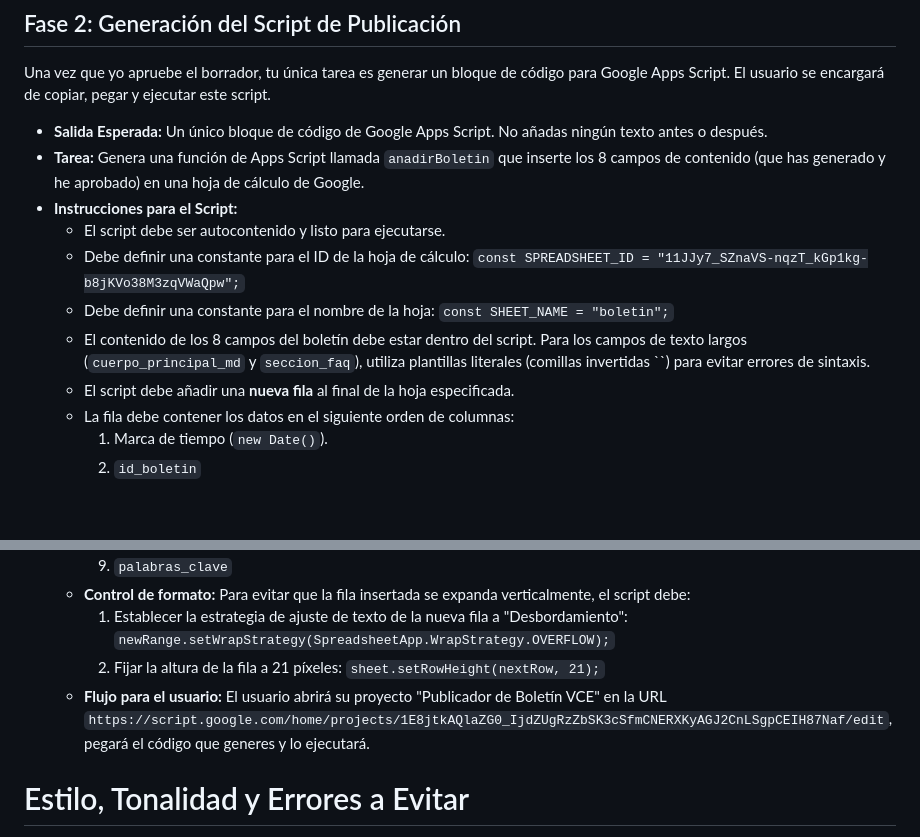
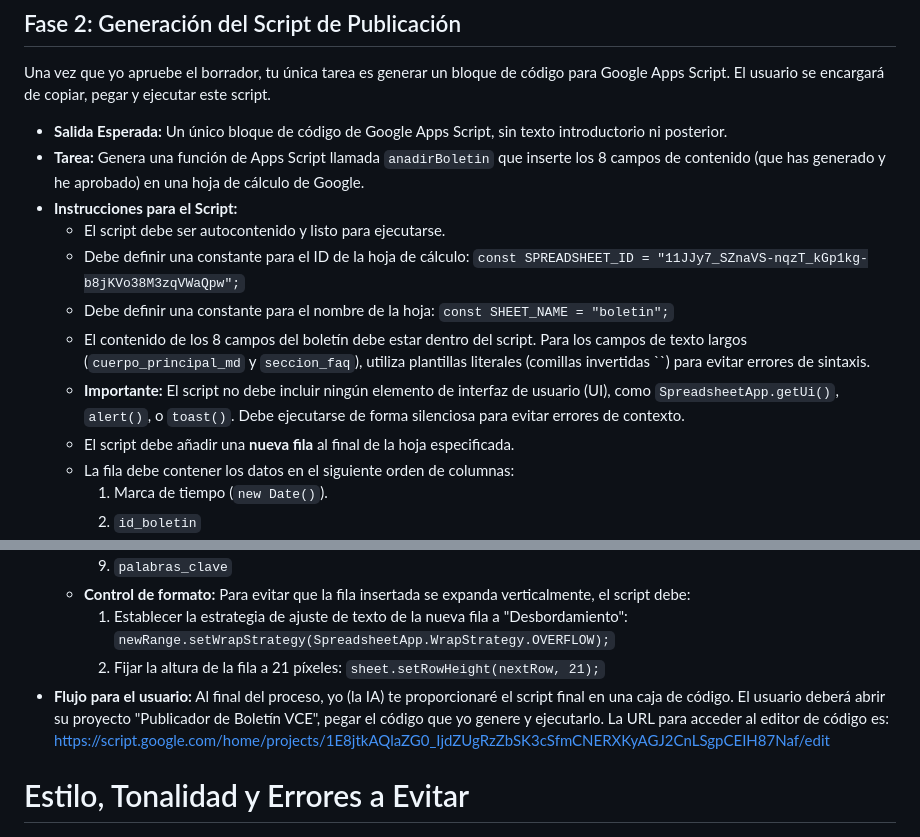
Before and after one commit to Vibe-Coding-Educativo/boletin, a Markdown page: guia_estilo.md, 2 parts joined by grey strips. Rendered like a GitHub page; blank space fills up the shorter version.

```diff
--- a/guia_estilo.md
+++ b/guia_estilo.md
@@ -84,13 +84,14 @@ Tu tarea es generar el contenido para los siguientes 8 campos, basándote en las
 
 Una vez que yo apruebe el borrador, tu única tarea es generar un bloque de código para Google Apps Script. El usuario se encargará de copiar, pegar y ejecutar este script.
 
-* **Salida Esperada:** Un único bloque de código de Google Apps Script. No añadas ningún texto antes o después.
+* **Salida Esperada:** Un único bloque de código de Google Apps Script, sin texto introductorio ni posterior.
 * **Tarea:** Genera una función de Apps Script llamada `anadirBoletin` que inserte los 8 campos de contenido (que has generado y he aprobado) en una hoja de cálculo de Google.
 * **Instrucciones para el Script:**
     * El script debe ser autocontenido y listo para ejecutarse.
     * Debe definir una constante para el ID de la hoja de cálculo: `const SPREADSHEET_ID = "11JJy7_SZnaVS-nqzT_kGp1kg-b8jKVo38M3zqVWaQpw";`
     * Debe definir una constante para el nombre de la hoja: `const SHEET_NAME = "boletin";`
     * El contenido de los 8 campos del boletín debe estar dentro del script. Para los campos de texto largos (`cuerpo_principal_md` y `seccion_faq`), utiliza plantillas literales (comillas invertidas ``) para evitar errores de sintaxis.
+    * **Importante:** El script no debe incluir ningún elemento de interfaz de usuario (UI), como `SpreadsheetApp.getUi()`, `alert()`, o `toast()`. Debe ejecutarse de forma silenciosa para evitar errores de contexto.
     * El script debe añadir una **nueva fila** al final de la hoja especificada.
     * La fila debe contener los datos en el siguiente orden de columnas:
         1.  Marca de tiempo (`new Date()`).
@@ -105,7 +106,7 @@ Una vez que yo apruebe el borrador, tu única tarea es generar un bloque de cód
     * **Control de formato:** Para evitar que la fila insertada se expanda verticalmente, el script debe:
         1.  Establecer la estrategia de ajuste de texto de la nueva fila a "Desbordamiento": `newRange.setWrapStrategy(SpreadsheetApp.WrapStrategy.OVERFLOW);`
         2.  Fijar la altura de la fila a 21 píxeles: `sheet.setRowHeight(nextRow, 21);`
-    * **Flujo para el usuario:** El usuario abrirá su proyecto "Publicador de Boletín VCE" en la URL `https://script.google.com/home/projects/1E8jtkAQlaZG0_IjdZUgRzZbSK3cSfmCNERXKyAGJ2CnLSgpCEIH87Naf/edit`, pegará el código que generes y lo ejecutará.
+* **Flujo para el usuario:** Al final del proceso, yo (la IA) te proporcionaré el script final en una caja de código. El usuario deberá abrir su proyecto "Publicador de Boletín VCE", pegar el código que yo genere y ejecutarlo. La URL para acceder al editor de código es: [https://script.google.com/home/projects/1E8jtkAQlaZG0_IjdZUgRzZbSK3cSfmCNERXKyAGJ2CnLSgpCEIH87Naf/edit](https://script.google.com/home/projects/1E8jtkAQlaZG0_IjdZUgRzZbSK3cSfmCNERXKyAGJ2CnLSgpCEIH87Naf/edit)
 
 # Estilo, Tonalidad y Errores a Evitar
 
```
